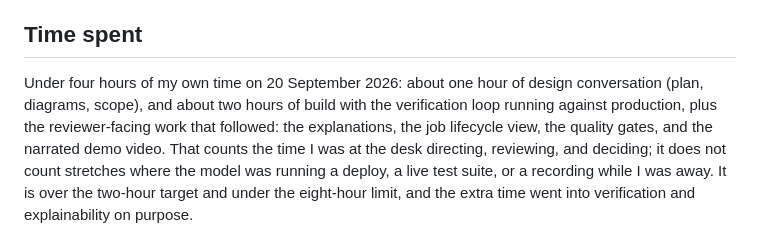
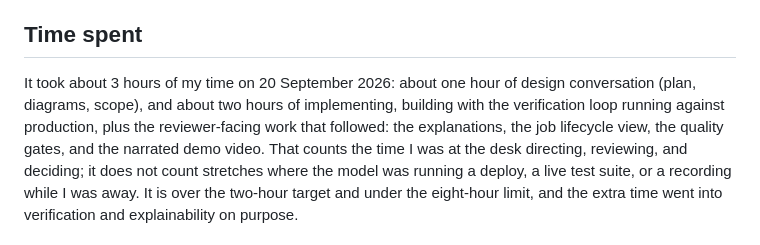
Before and after one commit to bharath-ramaprasad/infra-guardian, a Markdown page: docs/RATIONALE.md, the part around the change. Rendered like a GitHub page.

Commit message:
Rationale: owner's wording for time spent, about three hours
Co-Authored-By: Claude Fable 5.1 <noreply@anthropic.com>

```diff
--- a/docs/RATIONALE.md
+++ b/docs/RATIONALE.md
@@ -105,8 +105,8 @@ believing green until an independent run said so.
 
 ## Time spent
 
-Under four hours of my own time on 20 September 2026: about one hour of design conversation (plan, diagrams, scope),
-and about two hours of build with the verification loop running against production, plus the reviewer-facing work
+It took about 3 hours of my time on 20 September 2026: about one hour of design conversation (plan, diagrams, scope),
+and about two hours of implementing, building with the verification loop running against production, plus the reviewer-facing work
 that followed: the explanations, the job lifecycle view, the quality gates, and the narrated demo video. That counts
 the time I was at the desk directing, reviewing, and deciding; it does not count stretches where the model was running
 a deploy, a live test suite, or a recording while I was away. It is over the two-hour target and under the eight-hour
```
